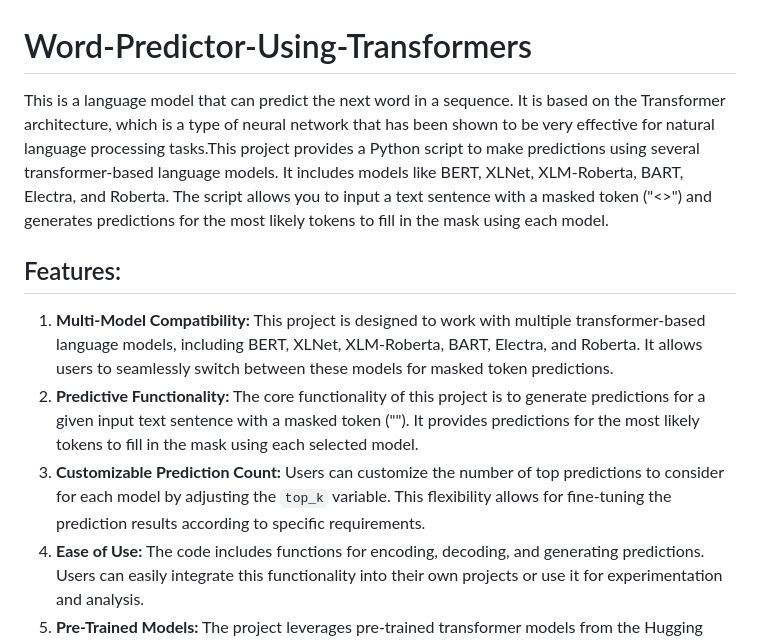
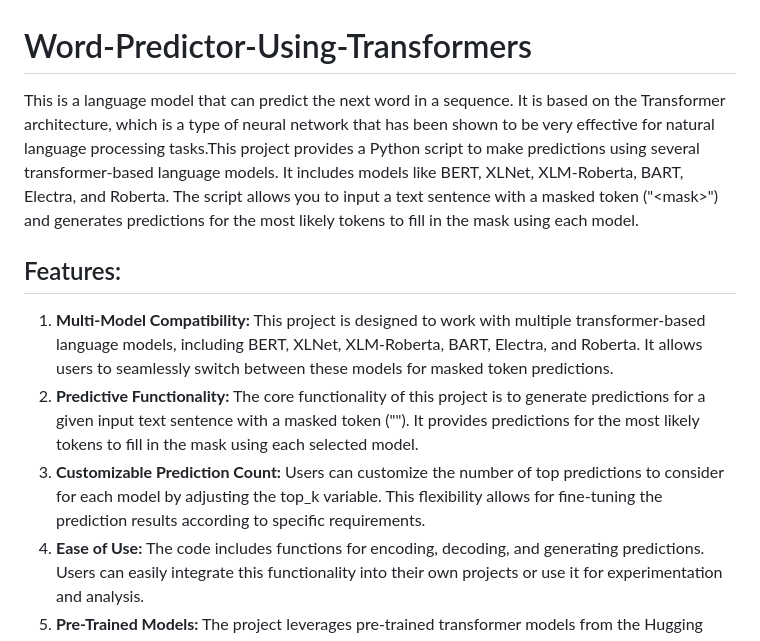
Before and after one commit to gxutxm/Word-Predictor-Using-Transformers, a Markdown page: README.md, the part around the change. Rendered like a GitHub page.

```diff
--- a/README.md
+++ b/README.md
@@ -1,12 +1,12 @@
 # Word-Predictor-Using-Transformers
 
-This is a language model that can predict the next word in a sequence. It is based on the Transformer architecture, which is a type of neural network that has been shown to be very effective for natural language processing tasks.This project provides a Python script to make predictions using several transformer-based language models. It includes models like BERT, XLNet, XLM-Roberta, BART, Electra, and Roberta. The script allows you to input a text sentence with a masked token ("<<mask>>") and generates predictions for the most likely tokens to fill in the mask using each model.
+This is a language model that can predict the next word in a sequence. It is based on the Transformer architecture, which is a type of neural network that has been shown to be very effective for natural language processing tasks.This project provides a Python script to make predictions using several transformer-based language models. It includes models like BERT, XLNet, XLM-Roberta, BART, Electra, and Roberta. The script allows you to input a text sentence with a masked token ("<mask<mask>>") and generates predictions for the most likely tokens to fill in the mask using each model.
 
 ## Features:
 
 1. **Multi-Model Compatibility:** This project is designed to work with multiple transformer-based language models, including BERT, XLNet, XLM-Roberta, BART, Electra, and Roberta. It allows users to seamlessly switch between these models for masked token predictions.
 2. **Predictive Functionality:** The core functionality of this project is to generate predictions for a given input text sentence with a masked token ("<mask>"). It provides predictions for the most likely tokens to fill in the mask using each selected model.
-3. **Customizable Prediction Count:** Users can customize the number of top predictions to consider for each model by adjusting the `top_k` variable. This flexibility allows for fine-tuning the prediction results according to specific requirements.
+3. **Customizable Prediction Count:** Users can customize the number of top predictions to consider for each model by adjusting the top_k variable. This flexibility allows for fine-tuning the prediction results according to specific requirements.
 4. **Ease of Use:** The code includes functions for encoding, decoding, and generating predictions. Users can easily integrate this functionality into their own projects or use it for experimentation and analysis.
 5. **Pre-Trained Models:** The project leverages pre-trained transformer models from the Hugging Face Transformers library, which are known for their high performance in natural language understanding tasks. This ensures that the predictions are based on state-of-the-art language models.
 6. **Tokenization Support:** The code includes tokenization for input sentences, ensuring that the input text is correctly processed for each model. It also handles special cases where the masked token is the last token in the sentence.
```
